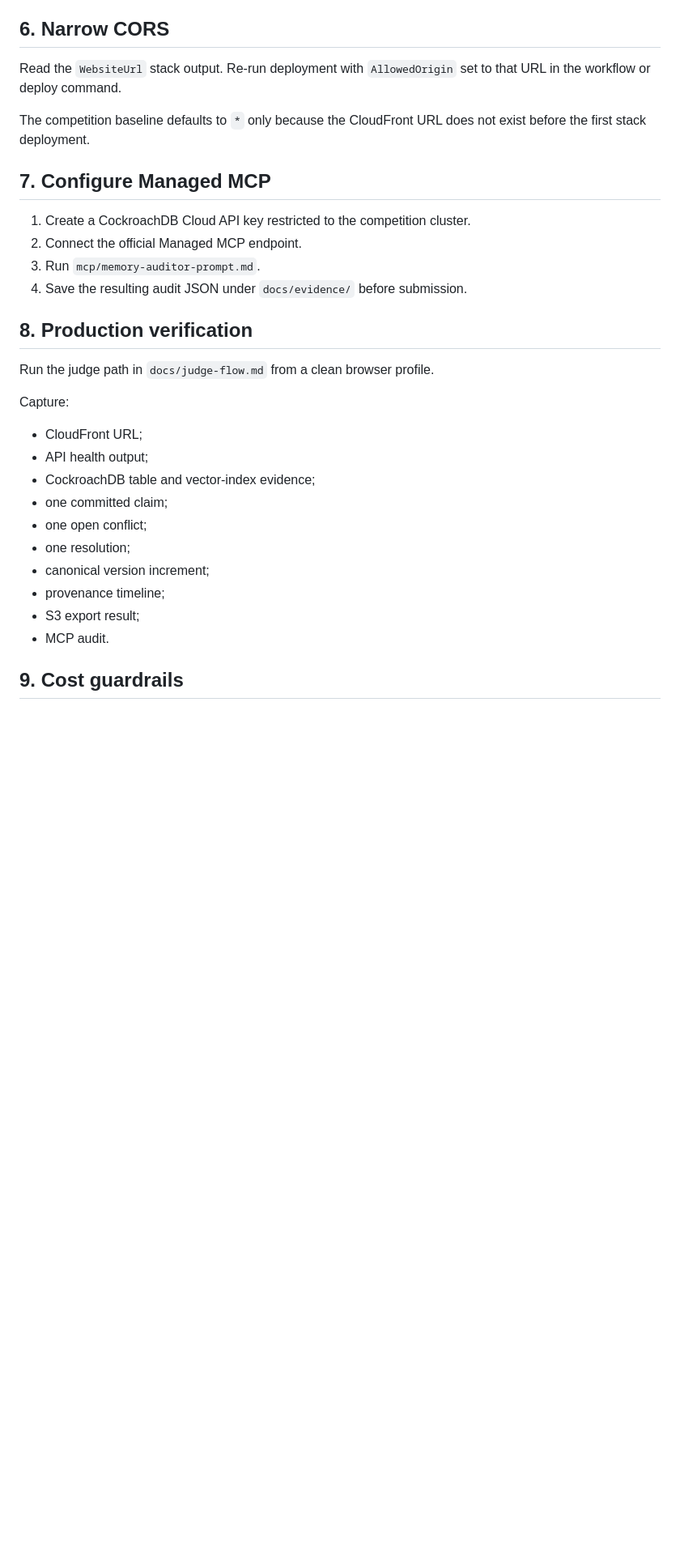
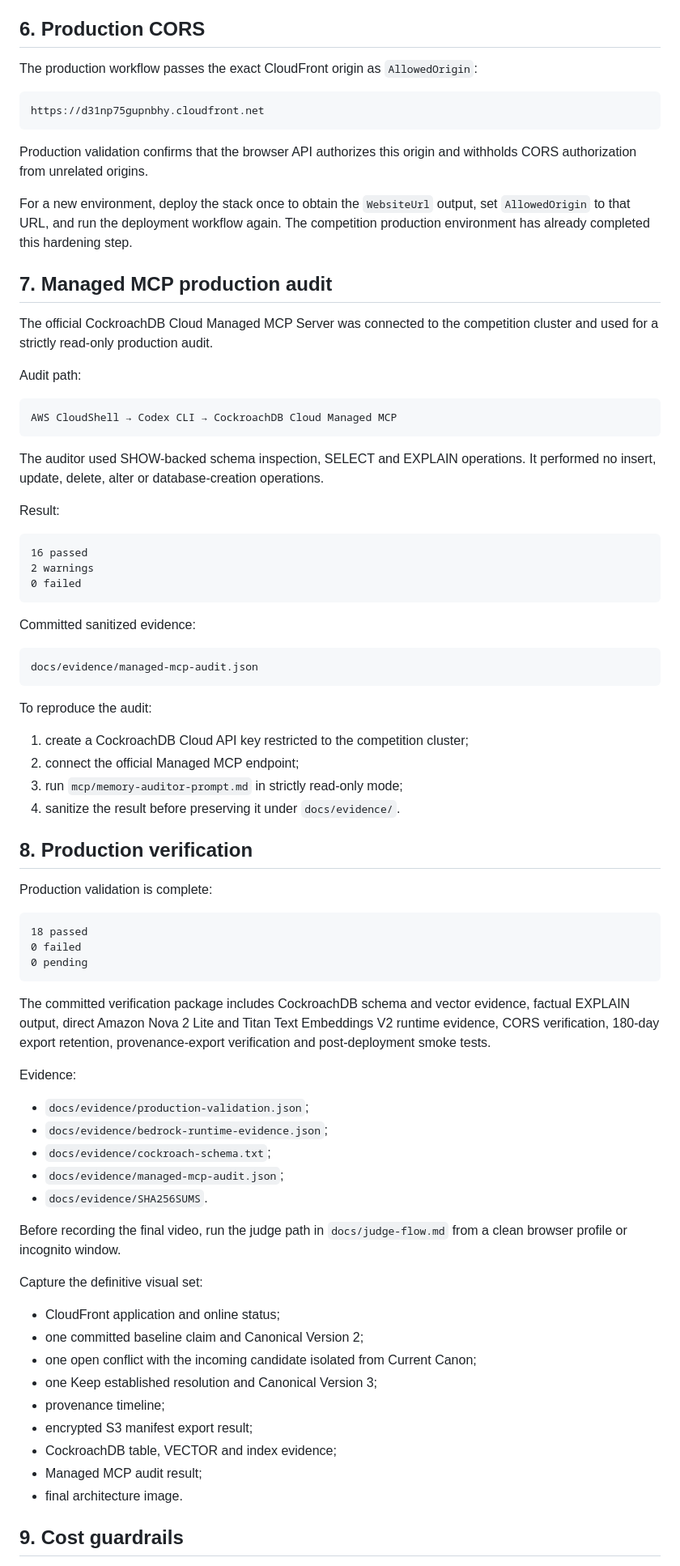
Before and after one commit to angelabogdanova/aisentica-persistent-self, a Markdown page: docs/deployment.md, the part around one of its changes. Shown at 81% size. Rendered like a GitHub page; blank space fills up the shorter version.

Commit message:
docs: record completed deployment hardening and production audit

````diff
--- a/docs/deployment.md
+++ b/docs/deployment.md
@@ -77,35 +77,84 @@ The workflow:
 8. uploads the frontend to S3;
 9. invalidates CloudFront.
 
-## 6. Narrow CORS
+## 6. Production CORS
 
-Read the `WebsiteUrl` stack output. Re-run deployment with `AllowedOrigin` set to that URL in the workflow or deploy command.
+The production workflow passes the exact CloudFront origin as `AllowedOrigin`:
 
-The competition baseline defaults to `*` only because the CloudFront URL does not exist before the first stack deployment.
+```text
+https://d31np75gupnbhy.cloudfront.net
+```
 
-## 7. Configure Managed MCP
+Production validation confirms that the browser API authorizes this origin and withholds CORS authorization from unrelated origins.
 
-1. Create a CockroachDB Cloud API key restricted to the competition cluster.
-2. Connect the official Managed MCP endpoint.
-3. Run `mcp/memory-auditor-prompt.md`.
-4. Save the resulting audit JSON under `docs/evidence/` before submission.
+For a new environment, deploy the stack once to obtain the `WebsiteUrl` output, set `AllowedOrigin` to that URL, and run the deployment workflow again. The competition production environment has already completed this hardening step.
+
+## 7. Managed MCP production audit
+
+The official CockroachDB Cloud Managed MCP Server was connected to the competition cluster and used for a strictly read-only production audit.
+
+Audit path:
+
+```text
+AWS CloudShell → Codex CLI → CockroachDB Cloud Managed MCP
+```
+
+The auditor used SHOW-backed schema inspection, SELECT and EXPLAIN operations. It performed no insert, update, delete, alter or database-creation operations.
+
+Result:
+
+```text
+16 passed
+2 warnings
+0 failed
+```
+
+Committed sanitized evidence:
+
+```text
+docs/evidence/managed-mcp-audit.json
+```
+
+To reproduce the audit:
+
+1. create a CockroachDB Cloud API key restricted to the competition cluster;
+2. connect the official Managed MCP endpoint;
+3. run `mcp/memory-auditor-prompt.md` in strictly read-only mode;
+4. sanitize the result before preserving it under `docs/evidence/`.
 
 ## 8. Production verification
 
-Run the judge path in `docs/judge-flow.md` from a clean browser profile.
+Production validation is complete:
 
-Capture:
+```text
+18 passed
+0 failed
+0 pending
+```
 
-- CloudFront URL;
-- API health output;
-- CockroachDB table and vector-index evidence;
-- one committed claim;
-- one open conflict;
-- one resolution;
-- canonical version increment;
+The committed verification package includes CockroachDB schema and vector evidence, factual EXPLAIN output, direct Amazon Nova 2 Lite and Titan Text Embeddings V2 runtime evidence, CORS verification, 180-day export retention, provenance-export verification and post-deployment smoke tests.
+
+Evidence:
+
+- `docs/evidence/production-validation.json`;
+- `docs/evidence/bedrock-runtime-evidence.json`;
+- `docs/evidence/cockroach-schema.txt`;
+- `docs/evidence/managed-mcp-audit.json`;
+- `docs/evidence/SHA256SUMS`.
+
+Before recording the final video, run the judge path in `docs/judge-flow.md` from a clean browser profile or incognito window.
+
+Capture the definitive visual set:
+
+- CloudFront application and online status;
+- one committed baseline claim and Canonical Version 2;
+- one open conflict with the incoming candidate isolated from Current Canon;
+- one Keep established resolution and Canonical Version 3;
 - provenance timeline;
-- S3 export result;
-- MCP audit.
+- encrypted S3 manifest export result;
+- CockroachDB table, VECTOR and index evidence;
+- Managed MCP audit result;
+- final architecture image.
 
 ## 9. Cost guardrails
 
````
Also changed, not shown: other parts of docs/deployment.md (+1 -2 lines).
